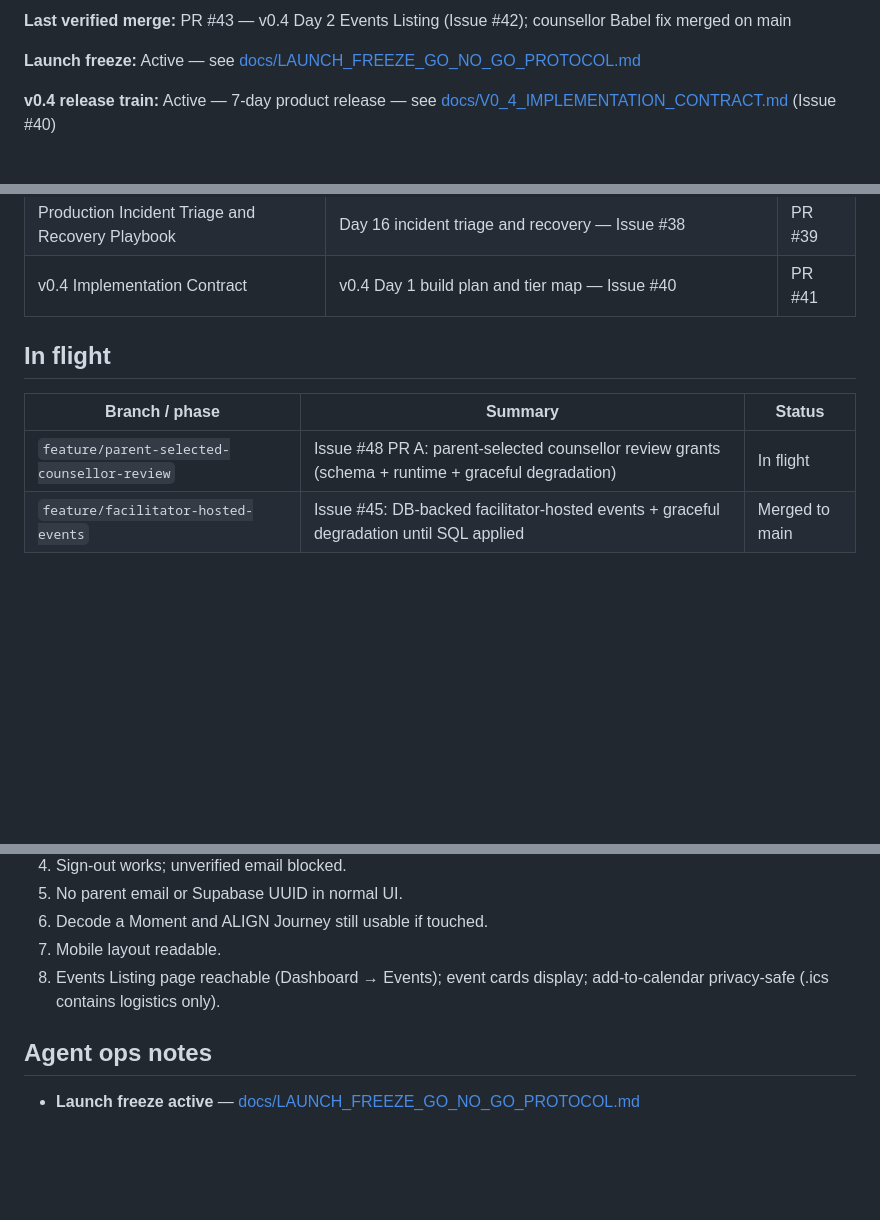
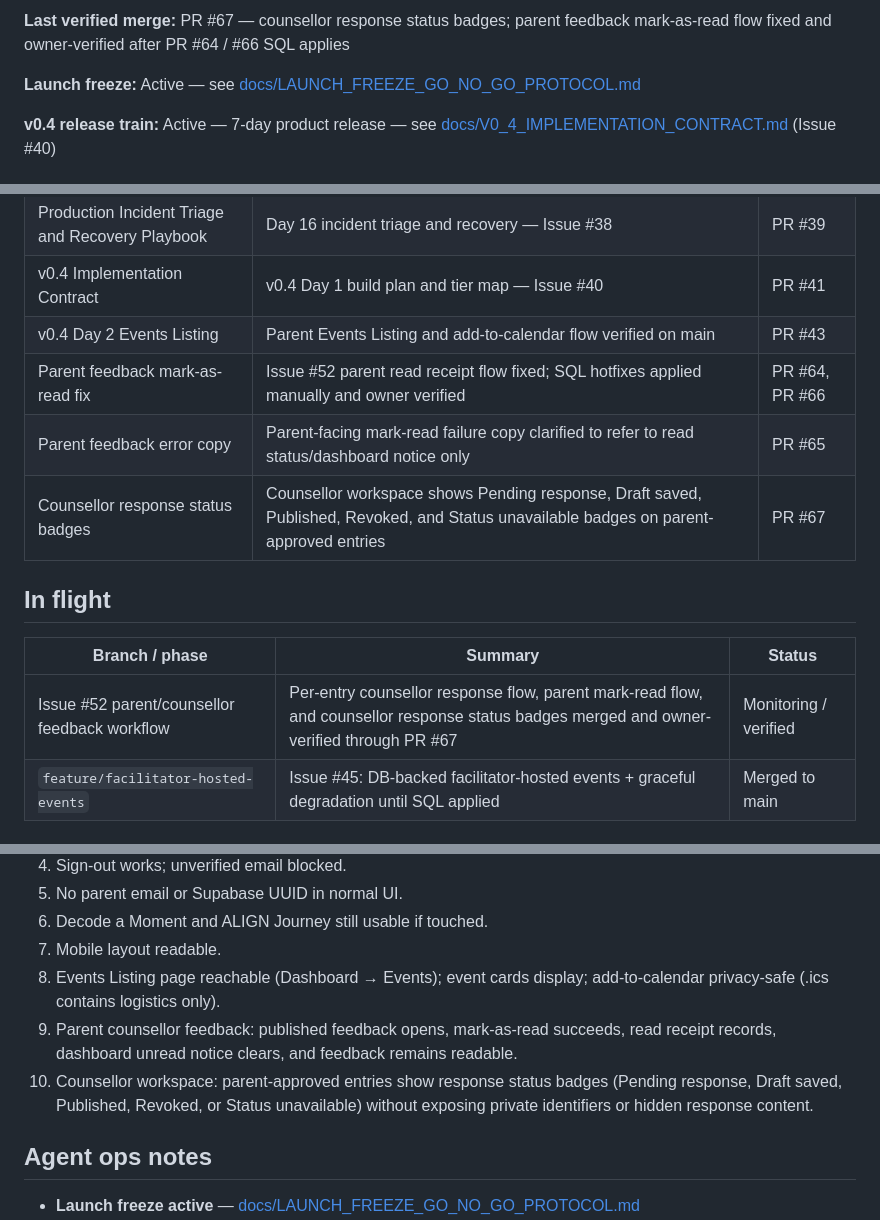
Before and after one commit to rodtay72/wayfinder-app, a Markdown page: docs/CURRENT_LAUNCH_STATUS.md, 3 parts joined by grey strips. GitHub-like rendering; blank space fills up the shorter version.

Commit message:
Update launch status for feedback workflow verification

```diff
--- a/docs/CURRENT_LAUNCH_STATUS.md
+++ b/docs/CURRENT_LAUNCH_STATUS.md
@@ -10,5 +10,5 @@ Living snapshot for agents and owners. Update after user-facing merges and produ
 
-**Last verified merge:** PR #43 — v0.4 Day 2 Events Listing (Issue #42); counsellor Babel fix merged on main
+**Last verified merge:** PR #67 — counsellor response status badges; parent feedback mark-as-read flow fixed and owner-verified after PR #64 / #66 SQL applies
 
 **Launch freeze:** Active — see [docs/LAUNCH_FREEZE_GO_NO_GO_PROTOCOL.md](./LAUNCH_FREEZE_GO_NO_GO_PROTOCOL.md)
 
@@ -39,12 +39,16 @@ Living snapshot for agents and owners. Update after user-facing merges and produ
 | 24/7 Launch Operations Handoff | Day 15 GitHub as 24/7 operating centre — Issue #36 | PR #37 |
 | Production Incident Triage and Recovery Playbook | Day 16 incident triage and recovery — Issue #38 | PR #39 |
 | v0.4 Implementation Contract | v0.4 Day 1 build plan and tier map — Issue #40 | PR #41 |
+| v0.4 Day 2 Events Listing | Parent Events Listing and add-to-calendar flow verified on main | PR #43 |
+| Parent feedback mark-as-read fix | Issue #52 parent read receipt flow fixed; SQL hotfixes applied manually and owner verified | PR #64, PR #66 |
+| Parent feedback error copy | Parent-facing mark-read failure copy clarified to refer to read status/dashboard notice only | PR #65 |
+| Counsellor response status badges | Counsellor workspace shows Pending response, Draft saved, Published, Revoked, and Status unavailable badges on parent-approved entries | PR #67 |
 
 ## In flight
 
 | Branch / phase | Summary | Status |
 |----------------|---------|--------|
-| `feature/parent-selected-counsellor-review` | Issue #48 PR A: parent-selected counsellor review grants (schema + runtime + graceful degradation) | In flight |
+| Issue #52 parent/counsellor feedback workflow | Per-entry counsellor response flow, parent mark-read flow, and counsellor response status badges merged and owner-verified through PR #67 | Monitoring / verified |
 | `feature/facilitator-hosted-events` | Issue #45: DB-backed facilitator-hosted events + graceful degradation until SQL applied | Merged to main |
 
 ## Deferred / not started
@@ -66,6 +70,8 @@ Living snapshot for agents and owners. Update after user-facing merges and produ
 6. Decode a Moment and ALIGN Journey still usable if touched.
 7. Mobile layout readable.
 8. Events Listing page reachable (Dashboard → Events); event cards display; add-to-calendar privacy-safe (.ics contains logistics only).
+9. Parent counsellor feedback: published feedback opens, mark-as-read succeeds, read receipt records, dashboard unread notice clears, and feedback remains readable.
+10. Counsellor workspace: parent-approved entries show response status badges (Pending response, Draft saved, Published, Revoked, or Status unavailable) without exposing private identifiers or hidden response content.
 
 ## Agent ops notes
 
```
Also changed, not shown: other parts of docs/CURRENT_LAUNCH_STATUS.md (+1 -1 lines).
